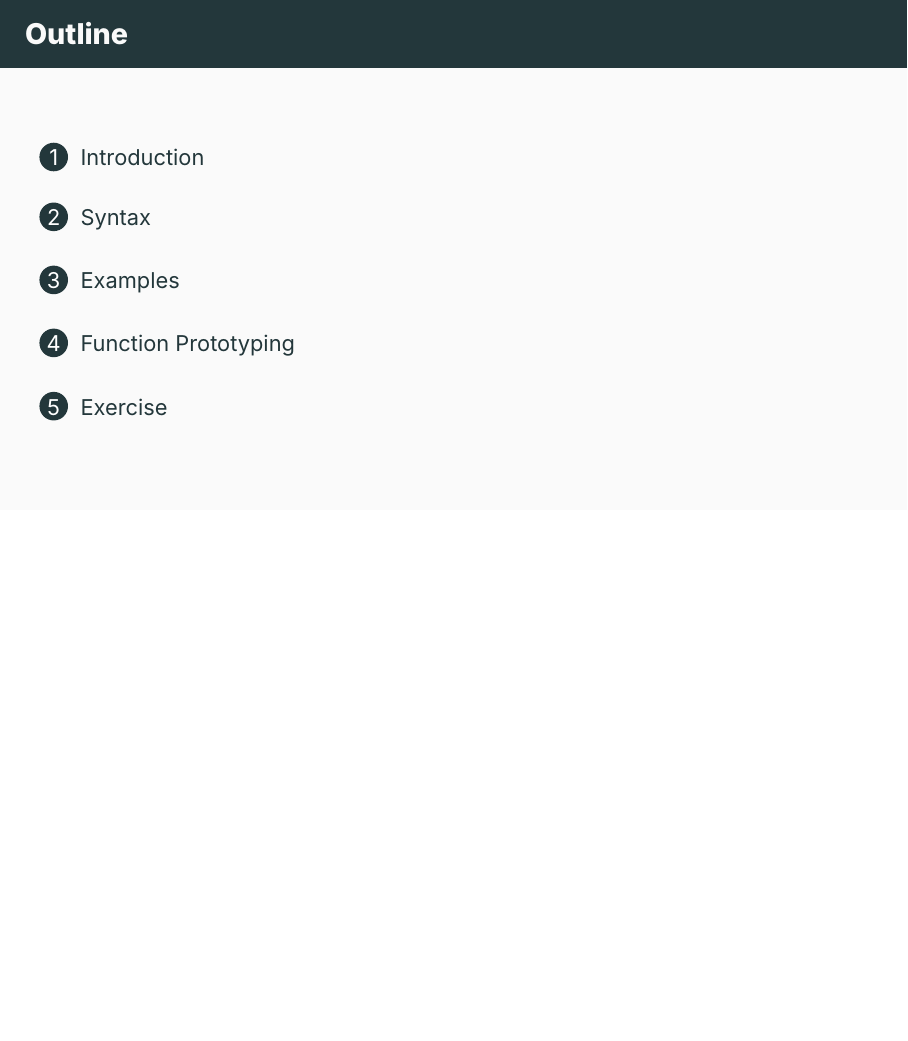
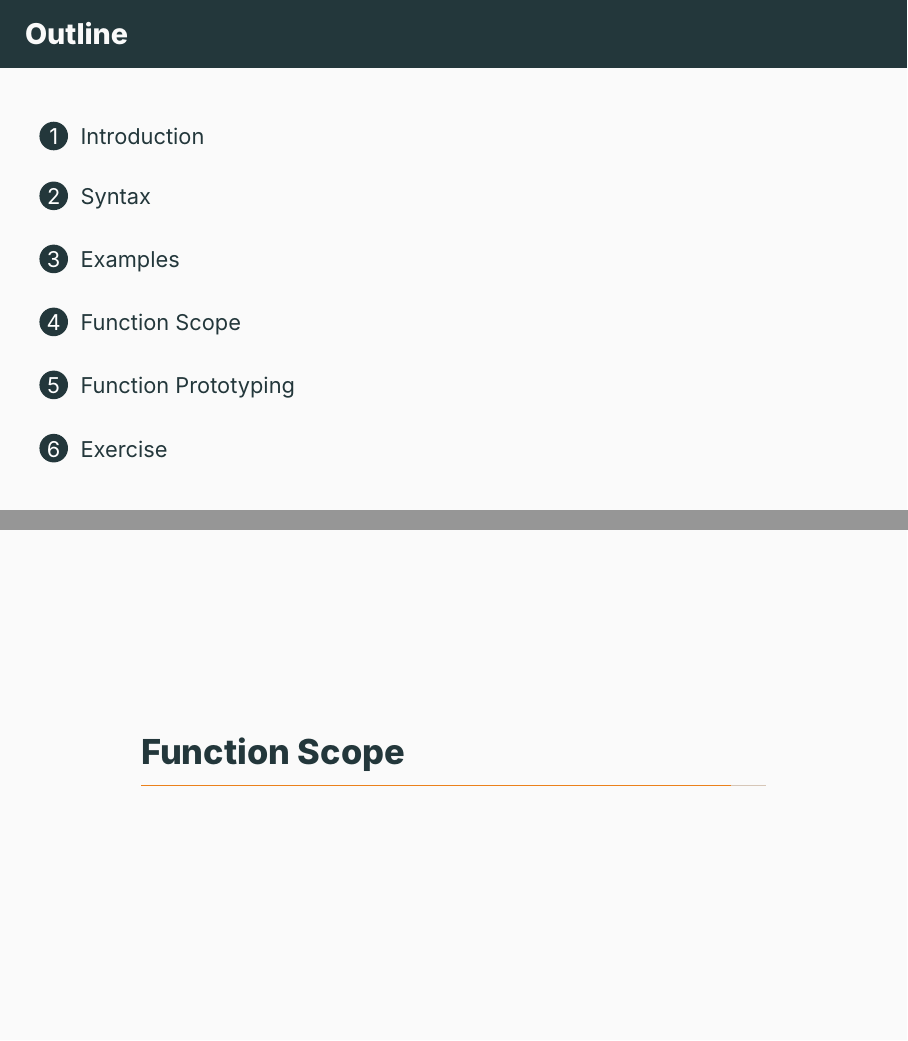
Before and after one commit to ami-null/c-course, LaTeX slides (08_functions/08_functions.tex): page 2 of 25 before the commit and pages 2 and 23 of 26 after it, the two joined at a grey line, the shorter picture padded with empty space. Compiled offline with XeLaTeX; a missing font is replaced by an installed copy or a similar font.

Commit message:
minor change

```diff
--- a/08_functions/08_functions.tex
+++ b/08_functions/08_functions.tex
@@ -198,6 +198,9 @@ int factorial(int n){
     \end{frame}
 
 
+    \section{Function Scope}
+
+
     \section{Function Prototyping}
 
 
```
Also changed, not shown: 08_functions/08_functions.pdf.
